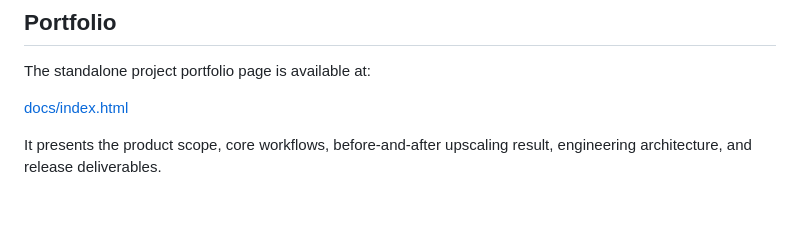
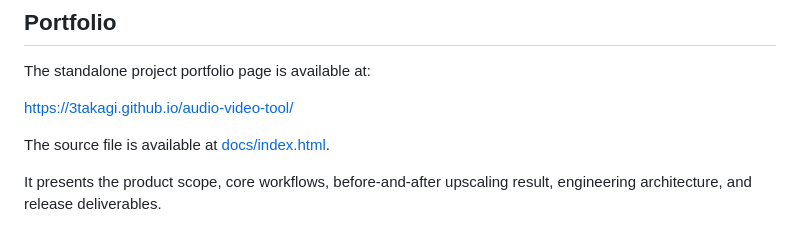
Before and after one commit to 3Takagi/audio-video-tool, a Markdown page: README.en.md, the part around one of its changes. Drawn GitHub-style; blank space fills up the shorter version.

Commit message:
Link README to live portfolio

```diff
--- a/README.en.md
+++ b/README.en.md
@@ -10,7 +10,9 @@ Audio Video Tool is a Windows local media toolbox for image upscaling, YouTube d
 
 The standalone project portfolio page is available at:
 
-[docs/index.html](docs/index.html)
+[https://3takagi.github.io/audio-video-tool/](https://3takagi.github.io/audio-video-tool/)
+
+The source file is available at [docs/index.html](docs/index.html).
 
 It presents the product scope, core workflows, before-and-after upscaling result, engineering architecture, and release deliverables.
 
```
Also changed, not shown: other parts of README.en.md (+1 -1 lines), README.md (+4 -2 lines).
